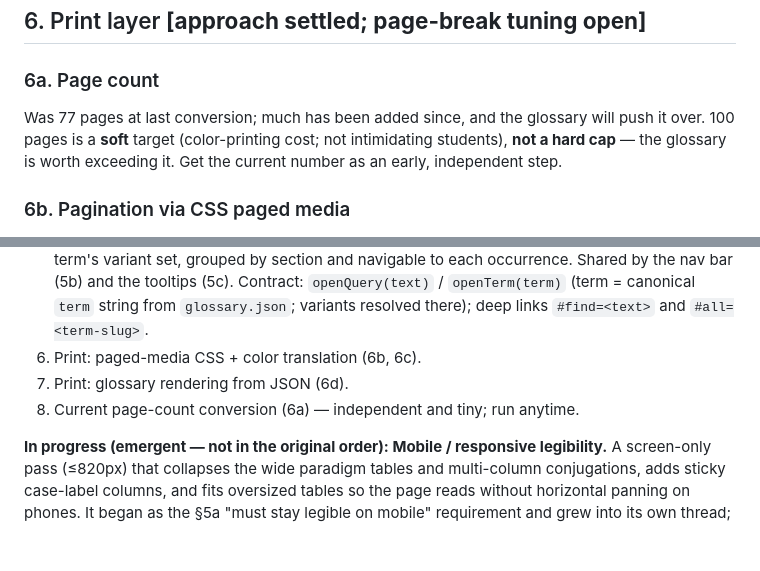
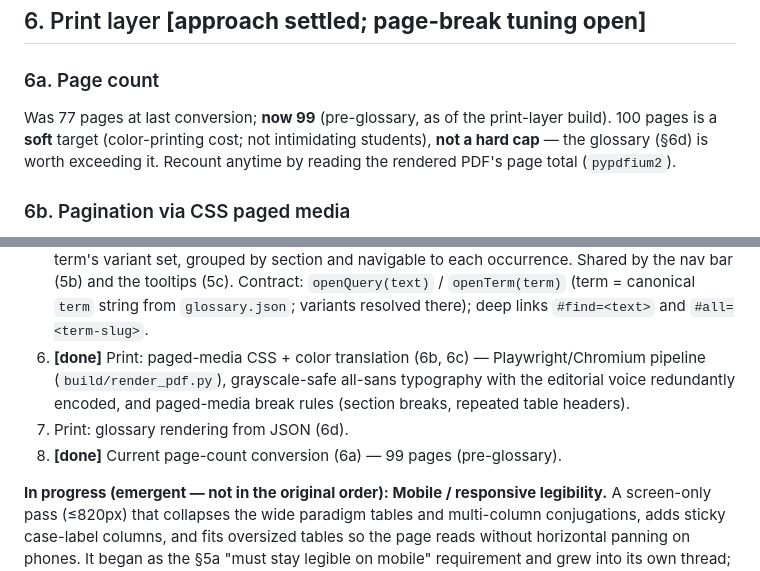
Before and after one commit to samuelshotchkiss-jpg/pharr-aeneid-grammar, a Markdown page: DESIGN.md, 2 parts joined by grey strips. GitHub-like rendering; blank space fills up the shorter version.

Commit message:
DESIGN: mark print CSS (§8.6) + page-count (§8.8) done
Print paged-media/colour-translation layer and the page-count conversion are
built; mark both [done] in the build order and update §6a (77 -> 99 pages,
pre-glossary). Item 7 (glossary §6d) remains.

Co-Authored-By: Claude Opus 4.8 <noreply@anthropic.com>

```diff
--- a/DESIGN.md
+++ b/DESIGN.md
@@ -158,10 +158,10 @@ search). Shows all occurrences of a term and its variants in the text.
 ## 6. Print layer **[approach settled; page-break tuning open]**
 
 ### 6a. Page count
-Was 77 pages at last conversion; much has been added since, and the glossary
-will push it over. 100 pages is a **soft** target (color-printing cost;
-not intimidating students), **not a hard cap** — the glossary is worth
-exceeding it. Get the current number as an early, independent step.
+Was 77 pages at last conversion; **now 99** (pre-glossary, as of the print-layer
+build). 100 pages is a **soft** target (color-printing cost; not intimidating
+students), **not a hard cap** — the glossary (§6d) is worth exceeding it.
+Recount anytime by reading the rendered PDF's page total (`pypdfium2`).
 
 ### 6b. Pagination via CSS paged media
 - `break-inside: avoid` to keep tables and titled boxes from splitting.
@@ -237,9 +237,12 @@ The term JSON is appended as a glossary at the **end** of the PDF.
    (5c). Contract: `openQuery(text)` / `openTerm(term)` (term = canonical
    `term` string from `glossary.json`; variants resolved there); deep links
    `#find=<text>` and `#all=<term-slug>`.
-6. Print: paged-media CSS + color translation (6b, 6c).
+6. **[done]** Print: paged-media CSS + color translation (6b, 6c) —
+   Playwright/Chromium pipeline (`build/render_pdf.py`), grayscale-safe
+   all-sans typography with the editorial voice redundantly encoded, and
+   paged-media break rules (section breaks, repeated table headers).
 7. Print: glossary rendering from JSON (6d).
-8. Current page-count conversion (6a) — independent and tiny; run anytime.
+8. **[done]** Current page-count conversion (6a) — 99 pages (pre-glossary).
 
 **In progress (emergent — not in the original order): Mobile / responsive
 legibility.** A screen-only pass (≤820px) that collapses the wide paradigm
```
